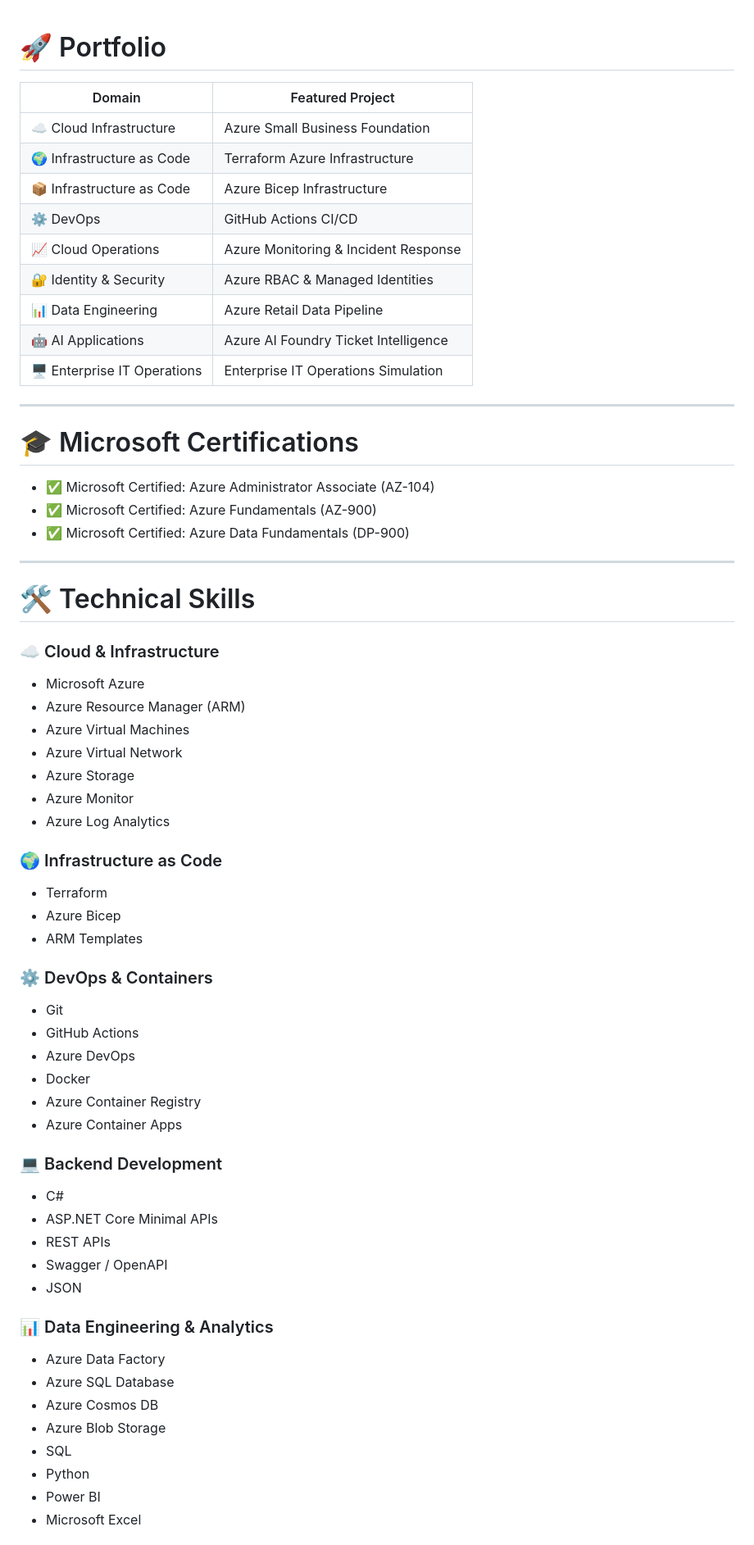
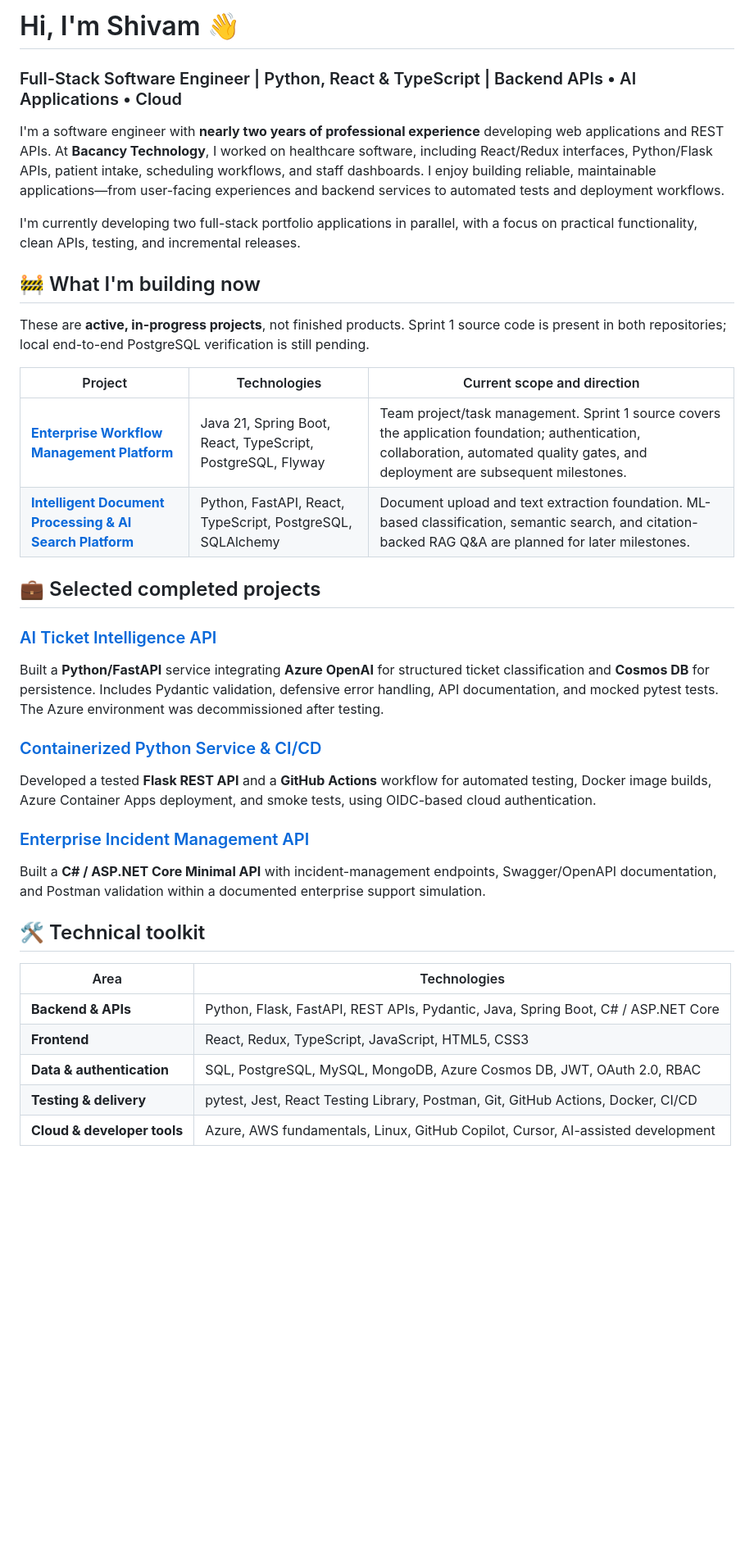
Before and after one commit to ShivamP63/ShivamP63, a Markdown page: README.md, the part around the change printed below. Shown: that part at 82% size. Drawn GitHub-style; blank space fills up the shorter version.

Commit message:
Refocus GitHub profile on full-stack software engineering

```diff
--- a/README.md
+++ b/README.md
@@ -1,66 +1,38 @@
+# Hi, I'm Shivam 👋
 
-# 🚀 Portfolio
+### Full-Stack Software Engineer | Python, React & TypeScript | Backend APIs • AI Applications • Cloud
 
-| Domain | Featured Project |
-|---------|------------------|
-| ☁️ Cloud Infrastructure | Azure Small Business Foundation |
-| 🌍 Infrastructure as Code | Terraform Azure Infrastructure |
-| 📦 Infrastructure as Code | Azure Bicep Infrastructure |
-| ⚙️ DevOps | GitHub Actions CI/CD |
-| 📈 Cloud Operations | Azure Monitoring & Incident Response |
-| 🔐 Identity & Security | Azure RBAC & Managed Identities |
-| 📊 Data Engineering | Azure Retail Data Pipeline |
-| 🤖 AI Applications | Azure AI Foundry Ticket Intelligence |
-| 🖥️ Enterprise IT Operations | Enterprise IT Operations Simulation |
+I'm a software engineer with **nearly two years of professional experience** developing web applications and REST APIs. At **Bacancy Technology**, I worked on healthcare software, including React/Redux interfaces, Python/Flask APIs, patient intake, scheduling workflows, and staff dashboards. I enjoy building reliable, maintainable applications—from user-facing experiences and backend services to automated tests and deployment workflows.
 
----
+I'm currently developing two full-stack portfolio applications in parallel, with a focus on practical functionality, clean APIs, testing, and incremental releases.
 
-# 🎓 Microsoft Certifications
+## 🚧 What I'm building now
 
-- ✅ Microsoft Certified: Azure Administrator Associate (AZ-104)
-- ✅ Microsoft Certified: Azure Fundamentals (AZ-900)
-- ✅ Microsoft Certified: Azure Data Fundamentals (DP-900)
+These are **active, in-progress projects**, not finished products. Sprint 1 source code is present in both repositories; local end-to-end PostgreSQL verification is still pending.
 
----
+| Project | Technologies | Current scope and direction |
+|---|---|---|
+| **[Enterprise Workflow Management Platform](https://github.com/ShivamP63/enterprise-workflow-platform)** | Java 21, Spring Boot, React, TypeScript, PostgreSQL, Flyway | Team project/task management. Sprint 1 source covers the application foundation; authentication, collaboration, automated quality gates, and deployment are subsequent milestones. |
+| **[Intelligent Document Processing & AI Search Platform](https://github.com/ShivamP63/intelligent-document-ai-platform)** | Python, FastAPI, React, TypeScript, PostgreSQL, SQLAlchemy | Document upload and text extraction foundation. ML-based classification, semantic search, and citation-backed RAG Q&A are planned for later milestones. |
 
-# 🛠️ Technical Skills
+## 💼 Selected completed projects
 
-### ☁️ Cloud & Infrastructure
-- Microsoft Azure
-- Azure Resource Manager (ARM)
-- Azure Virtual Machines
-- Azure Virtual Network
-- Azure Storage
-- Azure Monitor
-- Azure Log Analytics
+### [AI Ticket Intelligence API](https://github.com/ShivamP63/azure-ai-foundry-ticket-intelligence)
+Built a **Python/FastAPI** service integrating **Azure OpenAI** for structured ticket classification and **Cosmos DB** for persistence. Includes Pydantic validation, defensive error handling, API documentation, and mocked pytest tests. The Azure environment was decommissioned after testing.
 
-### 🌍 Infrastructure as Code
-- Terraform
-- Azure Bicep
-- ARM Templates
+### [Containerized Python Service & CI/CD](https://github.com/ShivamP63/azure-github-actions-cicd)
+Developed a tested **Flask REST API** and a **GitHub Actions** workflow for automated testing, Docker image builds, Azure Container Apps deployment, and smoke tests, using OIDC-based cloud authentication.
 
-### ⚙️ DevOps & Containers
-- Git
-- GitHub Actions
-- Azure DevOps
-- Docker
-- Azure Container Registry
-- Azure Container Apps
+### [Enterprise Incident Management API](https://github.com/ShivamP63/enterprise-it-operations-simulation)
+Built a **C# / ASP.NET Core Minimal API** with incident-management endpoints, Swagger/OpenAPI documentation, and Postman validation within a documented enterprise support simulation.
 
-### 💻 Backend Development
-- C#
-- ASP.NET Core Minimal APIs
-- REST APIs
-- Swagger / OpenAPI
-- JSON
+## 🛠️ Technical toolkit
 
-### 📊 Data Engineering & Analytics
-- Azure Data Factory
-- Azure SQL Database
-- Azure Cosmos DB
-- Azure Blob Storage
-- SQL
-- Python
-- Power BI
-- Microsoft Excel
+| Area | Technologies |
+|---|---|
+| **Backend & APIs** | Python, Flask, FastAPI, REST APIs, Pydantic, Java, Spring Boot, C# / ASP.NET Core |
+| **Frontend** | React, Redux, TypeScript, JavaScript, HTML5, CSS3 |
+| **Data & authentication** | SQL, PostgreSQL, MySQL, MongoDB, Azure Cosmos DB, JWT, OAuth 2.0, RBAC |
+| **Testing & delivery** | pytest, Jest, React Testing Library, Postman, Git, GitHub Actions, Docker, CI/CD |
+| **Cloud & developer tools** | Azure, AWS fundamentals, Linux, GitHub Copilot, Cursor, AI-assisted development |
 
```
Also changed, not shown: other parts of README.md (+10 -39 lines).
